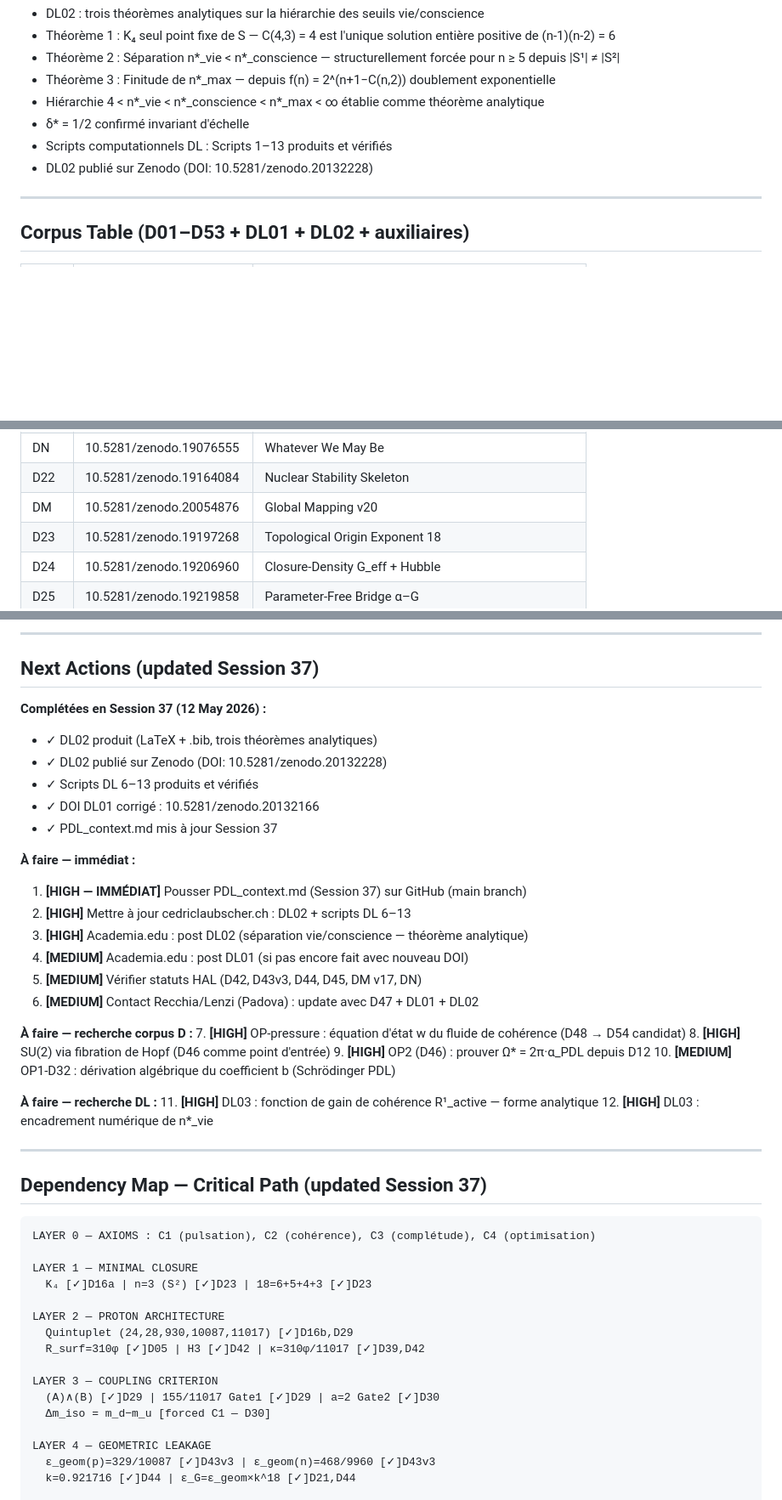
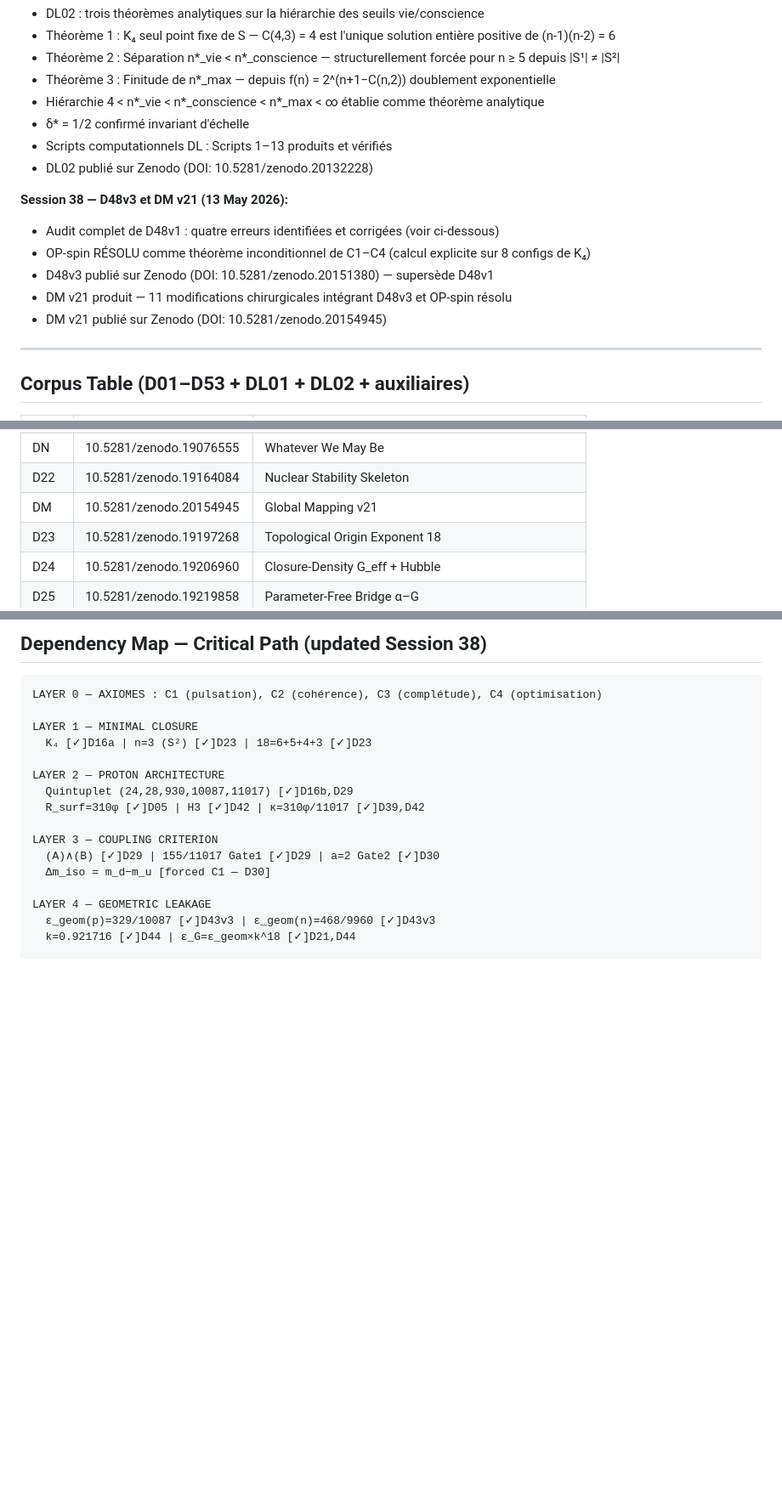
Before and after one commit to laubscher-lab/PDL-framework, a Markdown page: PDL_context.md, 3 parts joined by grey strips. Shown at 85% size. GitHub-like rendering; blank space fills up the shorter version.

````diff
--- a/PDL_context.md
+++ b/PDL_context.md
@@ -85,6 +85,13 @@ The Projective Dynamic Logo (PDL) programme derives fundamental physical constan
 - Scripts computationnels DL : Scripts 1–13 produits et vérifiés
 - DL02 publié sur Zenodo (DOI: 10.5281/zenodo.20132228)
 
+**Session 38 — D48v3 et DM v21 (13 May 2026):**
+- Audit complet de D48v1 : quatre erreurs identifiées et corrigées (voir ci-dessous)
+- OP-spin RÉSOLU comme théorème inconditionnel de C1–C4 (calcul explicite sur 8 configs de K₄)
+- D48v3 publié sur Zenodo (DOI: 10.5281/zenodo.20151380) — supersède D48v1
+- DM v21 produit — 11 modifications chirurgicales intégrant D48v3 et OP-spin résolu
+- DM v21 publié sur Zenodo (DOI: 10.5281/zenodo.20154945)
+
 ---
 
 ## Corpus Table (D01–D53 + DL01 + DL02 + auxiliaires)
@@ -119,7 +126,7 @@ The Projective Dynamic Logo (PDL) programme derives fundamental physical constan
 | D21 | 10.5281/zenodo.19056994 | Coherence Leakage Bridge G–α |
 | DN | 10.5281/zenodo.19076555 | Whatever We May Be |
 | D22 | 10.5281/zenodo.19164084 | Nuclear Stability Skeleton |
-| DM | 10.5281/zenodo.20054876 | Global Mapping v20 |
+| DM | 10.5281/zenodo.20154945 | Global Mapping v21 |
 | D23 | 10.5281/zenodo.19197268 | Topological Origin Exponent 18 |
 | D24 | 10.5281/zenodo.19206960 | Closure-Density G_eff + Hubble |
 | D25 | 10.5281/zenodo.19219858 | Parameter-Free Bridge α–G |
@@ -272,38 +267,7 @@ Conscience comme théorème de C1–C4.
----
-
-## Next Actions (updated Session 37)
-
-**Complétées en Session 37 (12 May 2026) :**
-- ✓ DL02 produit (LaTeX + .bib, trois théorèmes analytiques)
-- ✓ DL02 publié sur Zenodo (DOI: 10.5281/zenodo.20132228)
-- ✓ Scripts DL 6–13 produits et vérifiés
-- ✓ DOI DL01 corrigé : 10.5281/zenodo.20132166
-- ✓ PDL_context.md mis à jour Session 37
-
-**À faire — immédiat :**
-1. **[HIGH — IMMÉDIAT]** Pousser PDL_context.md (Session 37) sur GitHub (main branch)
-2. **[HIGH]** Mettre à jour cedriclaubscher.ch : DL02 + scripts DL 6–13
-3. **[HIGH]** Academia.edu : post DL02 (séparation vie/conscience — théorème analytique)
-4. **[MEDIUM]** Academia.edu : post DL01 (si pas encore fait avec nouveau DOI)
-5. **[MEDIUM]** Vérifier statuts HAL (D42, D43v3, D44, D45, DM v17, DN)
-6. **[MEDIUM]** Contact Recchia/Lenzi (Padova) : update avec D47 + DL01 + DL02
-
-**À faire — recherche corpus D :**
-7. **[HIGH]** OP-pressure : équation d'état w du fluide de cohérence (D48 → D54 candidat)
-8. **[HIGH]** SU(2) via fibration de Hopf (D46 comme point d'entrée)
-9. **[HIGH]** OP2 (D46) : prouver Ω* = 2π·α_PDL depuis D12
-10. **[MEDIUM]** OP1-D32 : dérivation algébrique du coefficient b (Schrödinger PDL)
-
-**À faire — recherche DL :**
-11. **[HIGH]** DL03 : fonction de gain de cohérence R¹_active — forme analytique
-12. **[HIGH]** DL03 : encadrement numérique de n*_vie
-
----
-
-## Dependency Map — Critical Path (updated Session 37)
+## Dependency Map — Critical Path (updated Session 38)
 
 ```
-LAYER 0 — AXIOMS : C1 (pulsation), C2 (cohérence), C3 (complétude), C4 (optimisation)
+LAYER 0 — AXIOMES : C1 (pulsation), C2 (cohérence), C3 (complétude), C4 (optimisation)
 
 LAYER 1 — MINIMAL CLOSURE
   K₄ [✓]D16a | n=3 (S²) [✓]D23 | 18=6+5+4+3 [✓]D23
````
Also changed, not shown: other parts of PDL_context.md (+102 -106 lines).
